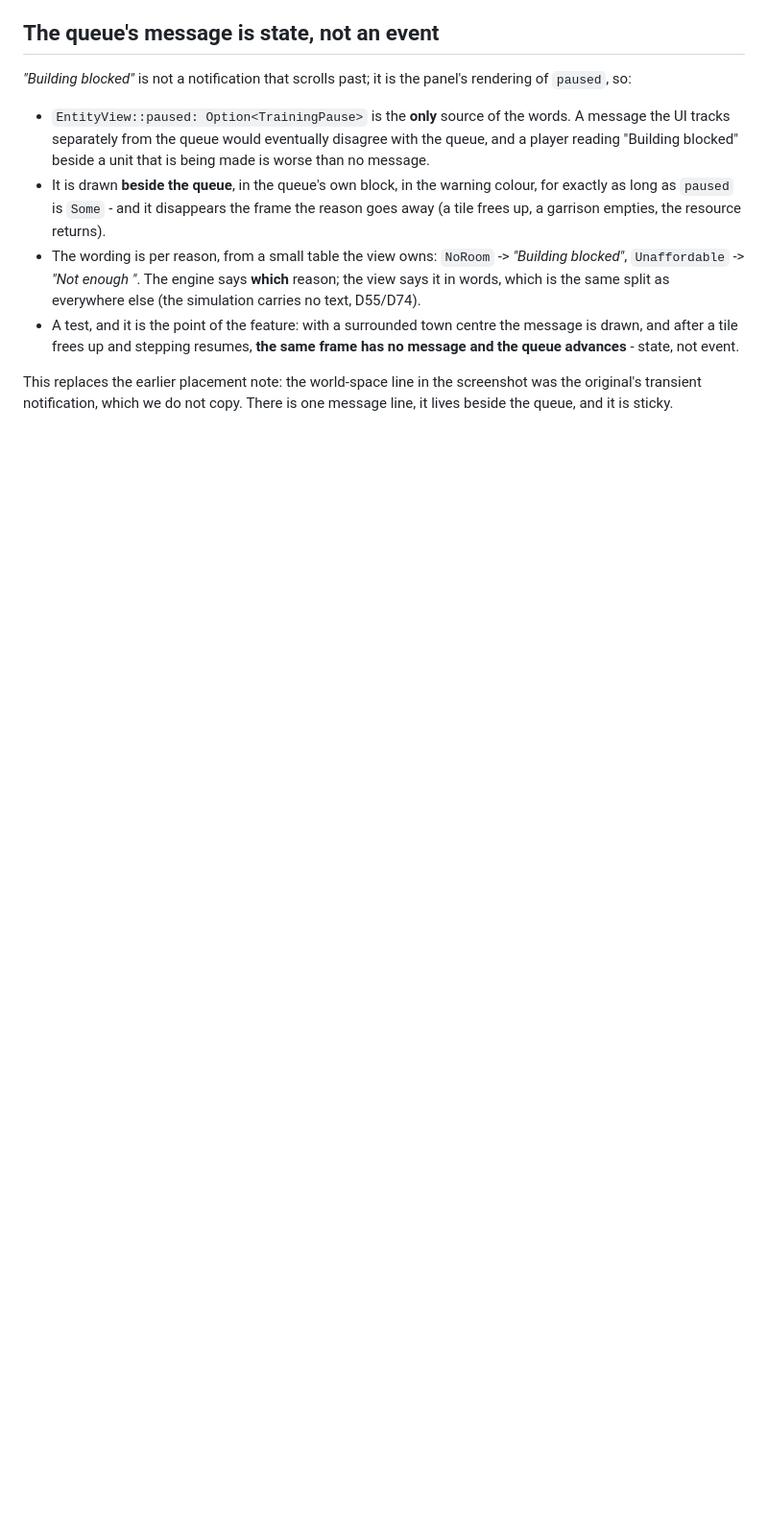
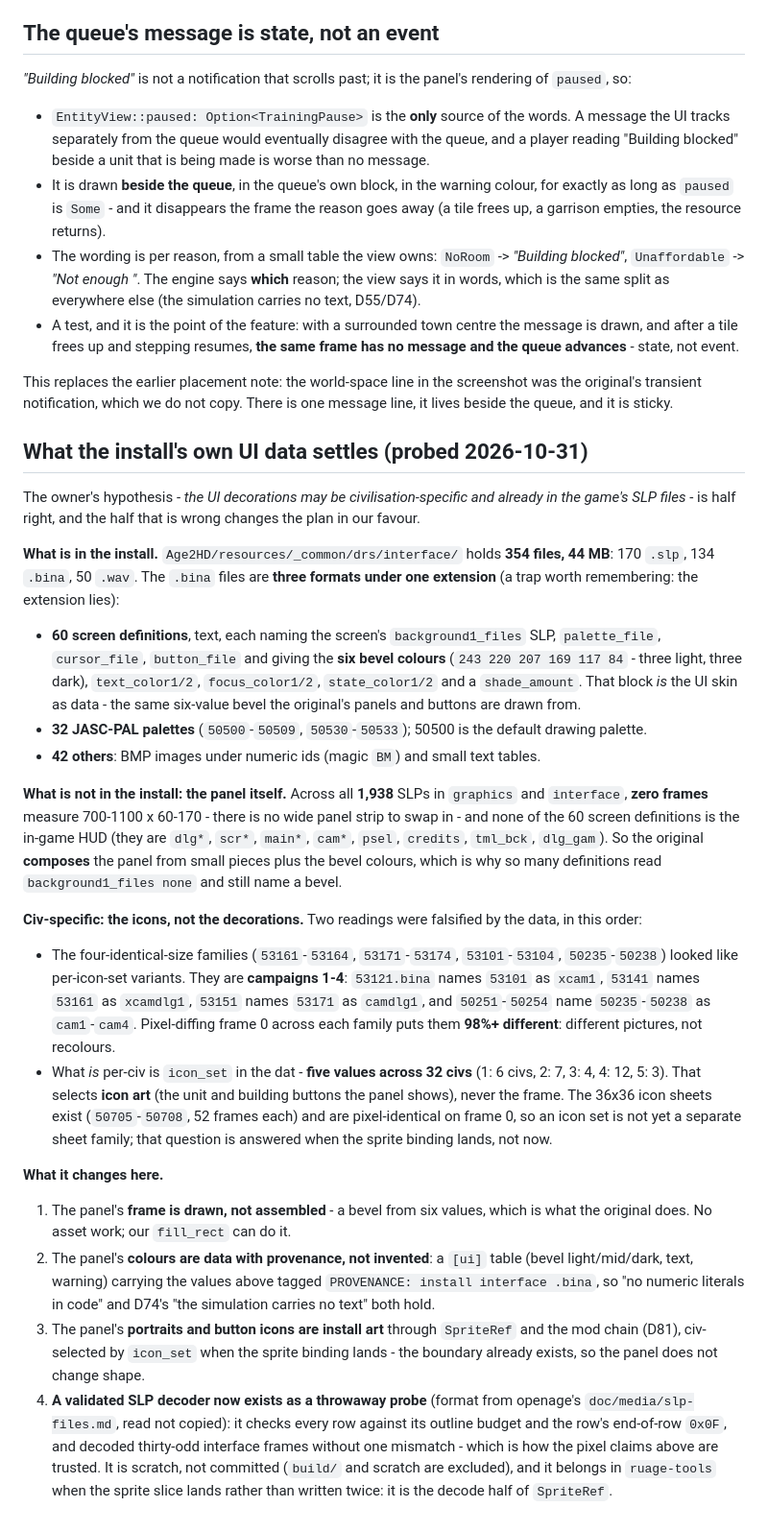
Before and after one commit to Rodelero1/ruage, a Markdown page: docs/ui.md, the part around the change. Shown at 96% size. Rendered like a GitHub page; blank space fills up the shorter version.

Commit message:
docs: what the install's UI data settles - a drawn bevel, not a civ-specific strip
Probed the interface DRS after the owner's hypothesis that the UI decorations are
civ-specific SLP art.

Verified: 354 files (170 .slp, 134 .bina, 50 .wav); the .bina are three formats under
one extension - 60 text screen definitions naming background SLP, palette, cursor,
button file and six bevel colours plus text/focus/state colours and shade amount;
32 JASC-PAL palettes; 42 BMPs and text tables.

Falsified: there is no wide panel strip anywhere (zero frames of 700-1100 x 60-170 in
1,938 SLPs, and no screen definition is the in-game HUD), so the original composes the
panel from small pieces and the bevel colours. And the four-identical-size SLP families
are campaigns 1-4, named by their .bina files, not per-icon-set variants - a reading of
mine that the names corrected.

What is per-civ: the dat's icon_set, five values across 32 civs, selecting icon art
rather than the frame.

Consequence for the panel: the frame is drawn from six bevel values carried as a [ui]
content table with provenance, portraits and button icons are install art behind
SpriteRef, and the decoder that proved the pixel claims belongs in ruage-tools when the
sprite slice lands.

```diff
--- a/docs/ui.md
+++ b/docs/ui.md
@@ -124,3 +124,47 @@ panel needs its own palette and a text line for hints.
 
 This replaces the earlier placement note: the world-space line in the screenshot was the original's transient notification,
 which we do not copy. There is one message line, it lives beside the queue, and it is sticky.
+
+## What the install's own UI data settles (probed 2026-10-31)
+
+The owner's hypothesis - *the UI decorations may be civilisation-specific and already in the game's SLP files* - is half
+right, and the half that is wrong changes the plan in our favour.
+
+**What is in the install.** `Age2HD/resources/_common/drs/interface/` holds **354 files, 44 MB**: 170 `.slp`, 134 `.bina`,
+50 `.wav`. The `.bina` files are **three formats under one extension** (a trap worth remembering: the extension lies):
+- **60 screen definitions**, text, each naming the screen's `background1_files` SLP, `palette_file`, `cursor_file`,
+  `button_file` and giving the **six bevel colours** (`243 220 207 169 117 84` - three light, three dark), `text_color1/2`,
+  `focus_color1/2`, `state_color1/2` and a `shade_amount`. That block *is* the UI skin as data - the same six-value bevel
+  the original's panels and buttons are drawn from.
+- **32 JASC-PAL palettes** (`50500`-`50509`, `50530`-`50533`); 50500 is the default drawing palette.
+- **42 others**: BMP images under numeric ids (magic `BM`) and small text tables.
+
+**What is not in the install: the panel itself.** Across all **1,938** SLPs in `graphics` and `interface`, **zero frames**
+measure 700-1100 x 60-170 - there is no wide panel strip to swap in - and none of the 60 screen definitions is the in-game
+HUD (they are `dlg*`, `scr*`, `main*`, `cam*`, `psel`, `credits`, `tml_bck`, `dlg_gam`). So the original **composes** the
+panel from small pieces plus the bevel colours, which is why so many definitions read `background1_files none` and still
+name a bevel.
+
+**Civ-specific: the icons, not the decorations.** Two readings were falsified by the data, in this order:
+- The four-identical-size families (`53161`-`53164`, `53171`-`53174`, `53101`-`53104`, `50235`-`50238`) looked like
+  per-icon-set variants. They are **campaigns 1-4**: `53121.bina` names `53101` as `xcam1`, `53141` names `53161` as
+  `xcamdlg1`, `53151` names `53171` as `camdlg1`, and `50251`-`50254` name `50235`-`50238` as `cam1`-`cam4`. Pixel-diffing
+  frame 0 across each family puts them **98%+ different**: different pictures, not recolours.
+- What *is* per-civ is `icon_set` in the dat - **five values across 32 civs** (1: 6 civs, 2: 7, 3: 4, 4: 12, 5: 3). That
+  selects **icon art** (the unit and building buttons the panel shows), never the frame. The 36x36 icon sheets exist
+  (`50705`-`50708`, 52 frames each) and are pixel-identical on frame 0, so an icon set is not yet a separate sheet family;
+  that question is answered when the sprite binding lands, not now.
+
+**What it changes here.**
+1. The panel's **frame is drawn, not assembled** - a bevel from six values, which is what the original does. No asset work;
+   our `fill_rect` can do it.
+2. The panel's **colours are data with provenance, not invented**: a `[ui]` table (bevel light/mid/dark, text, warning)
+   carrying the values above tagged `PROVENANCE: install interface .bina`, so "no numeric literals in code" and D74's
+   "the simulation carries no text" both hold.
+3. The panel's **portraits and button icons are install art** through `SpriteRef` and the mod chain (D81), civ-selected by
+   `icon_set` when the sprite binding lands - the boundary already exists, so the panel does not change shape.
+4. **A validated SLP decoder now exists as a throwaway probe** (format from openage's `doc/media/slp-files.md`, read not
+   copied): it checks every row against its outline budget and the row's end-of-row `0x0F`, and decoded thirty-odd
+   interface frames without one mismatch - which is how the pixel claims above are trusted. It is scratch, not committed
+   (`build/` and scratch are excluded), and it belongs in `ruage-tools` when the sprite slice lands rather than written
+   twice: it is the decode half of `SpriteRef`.
```
